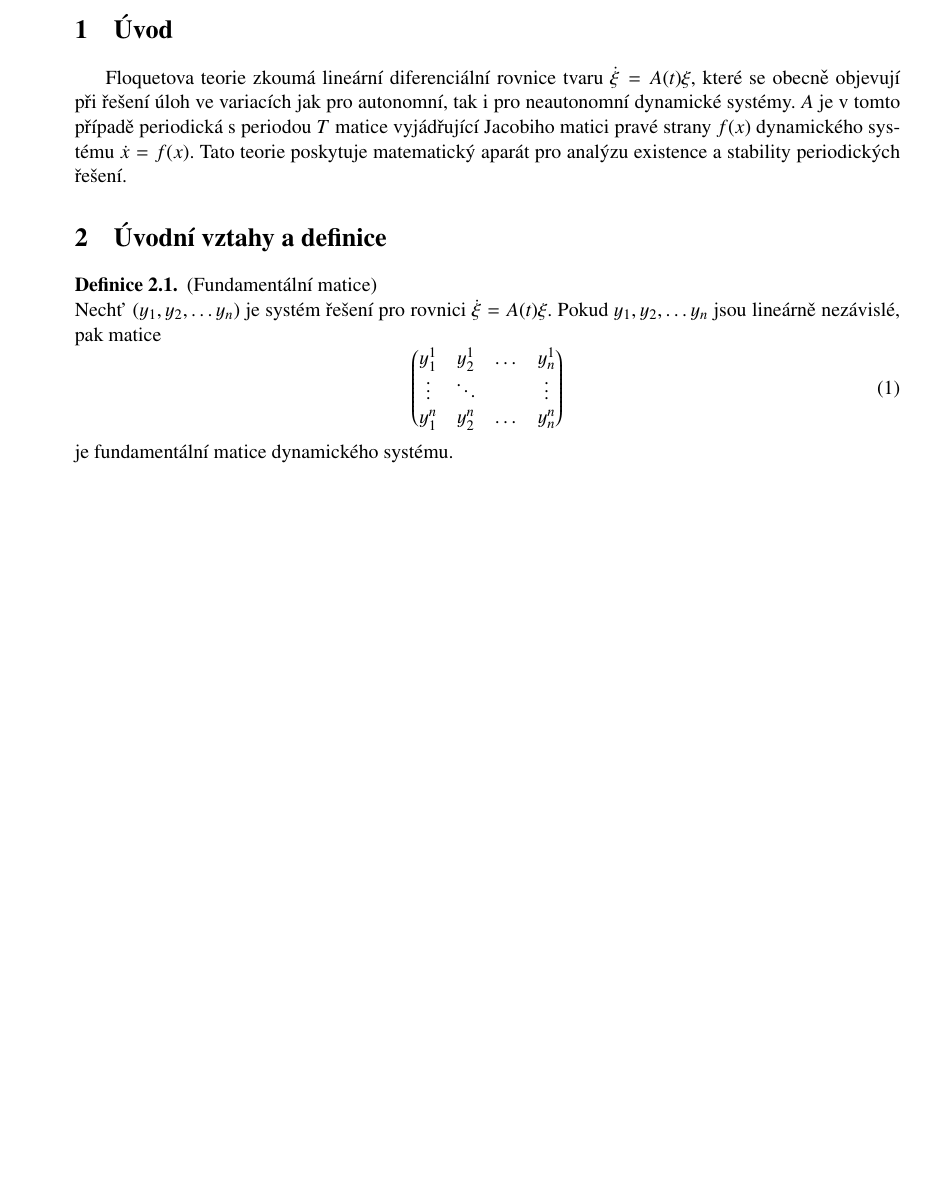
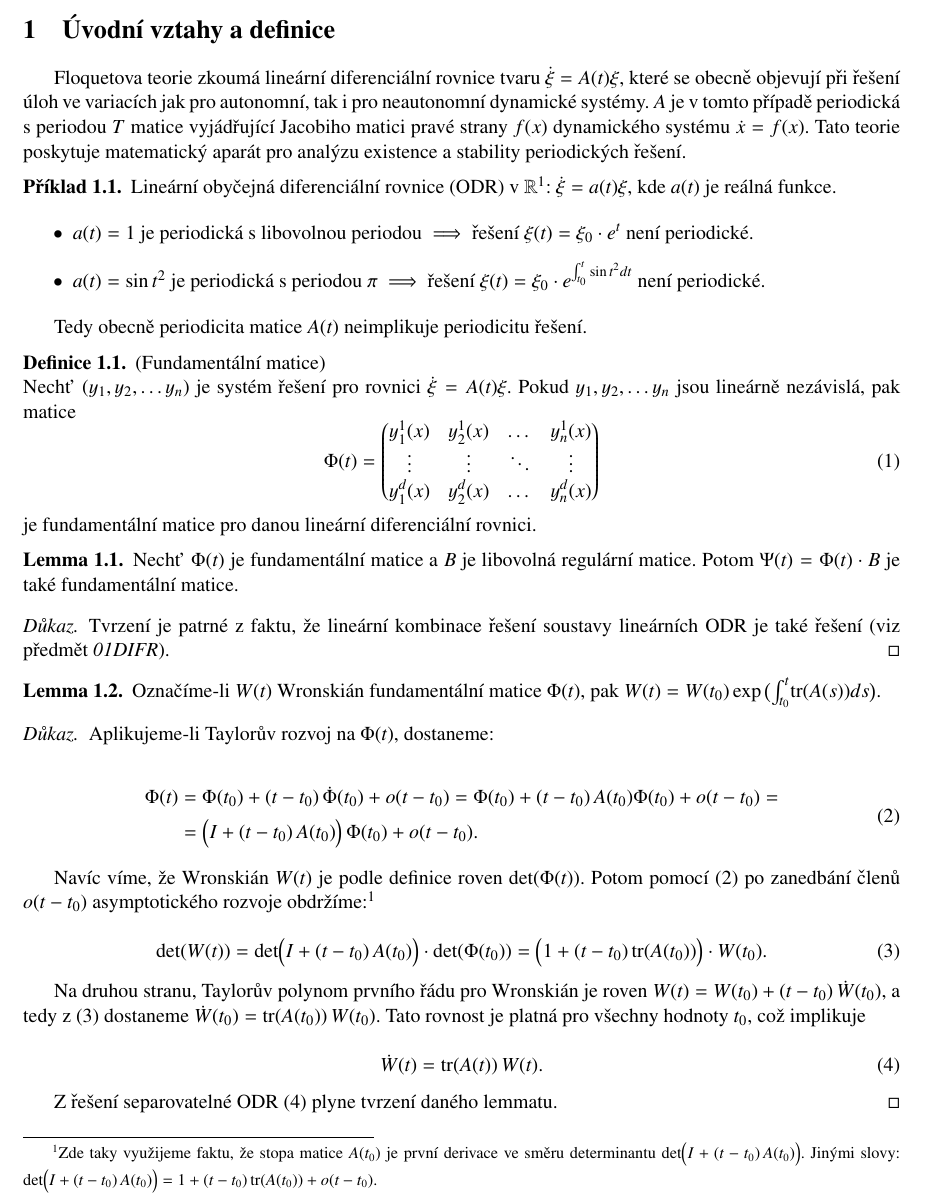
Before and after one commit to salisaresama/MBI, a LaTeX document (floquet.tex, which reads Sources/Sections/uvod.tex, Sources/packages.tex): part of page 2 of 2, cut at the place of the change, the shorter picture padded with empty space. Compiled offline with pdfLaTeX.

Commit message:
first two lemmas were added and proved

```diff
--- a/Sources/Sections/uvod.tex
+++ b/Sources/Sections/uvod.tex
@@ -1,17 +1,74 @@
-\section{Úvod}\label{sec:uvod}
+\section{Úvodní vztahy a definice}\label{sec:uvod}
 
 Floquetova teorie zkoumá lineární diferenciální rovnice tvaru  $\dot{\xi } = A(t) \xi$, které se obecně objevují při řešení úloh ve variacích jak pro autonomní, tak i pro neautonomní dynamické systémy. $A$ je v tomto případě periodická s periodou $T$ matice vyjádřující Jacobiho matici pravé strany $f(x)$ dynamického systému $\dot{x} = f(x)$.  Tato teorie poskytuje matematický aparát pro analýzu existence a stability periodických řešení.
 
-\section{Úvodní vztahy a definice}\label{sec:uvodni_vztahy}
+\medskip
+
+\begin{exmp}
+	Lineární obyčejná diferenciální rovnice (ODR) v $\mathbb{R}^{1}$: $\dot{\xi} = a(t)  \xi$, kde $a(t)$ je reálná funkce.
+
+	\begin{itemize}
+		\item $a(t) = 1$ je periodická s libovolnou periodou $\implies$ řešení $\xi(t) = \xi_{0} \cdot e^{t}$ není  periodické.
+		\item $a(t) = \sin t^{2}$ je periodická s periodou $\pi$ $\implies$ řešení $\xi(t) = \xi_{0} \cdot e^{ \int_{t_{0}}^{t} \sin t^{2} dt }$ není periodické.
+	\end{itemize}
+
+	Tedy obecně periodicita matice $A(t)$ neimplikuje periodicitu řešení.
+\end{exmp}
+
+\medskip
 
 \begin{defn} (Fundamentální matice) \\
-	Nechť $(y_{1}, y_{2}, \dots y_{n})$ je systém řešení pro rovnici $\dot{\xi } = A(t) \xi$. Pokud $y_{1}, y_{2}, \dots y_{n}$ jsou lineárně nezávislé, pak matice
+	Nechť $(y_{1}, y_{2}, \dots y_{n})$ je systém řešení pro rovnici $\dot{\xi } = A(t) \xi$. Pokud $y_{1}, y_{2}, \dots y_{n}$ jsou lineárně nezávislá, pak matice
 	\begin{equation}
+		\Phi(t) =
 		\begin{pmatrix}
-			y_{1}^{1} & y_{2}^{1} & \dots & y_{n}^{1} \\
-			\vdots & \ddots & & \vdots \\
-			y_{1}^{n} & y_{2}^{n} & \dots & y_{n}^{n}
+			y_{1}^{1}(x) & y_{2}^{1}(x) & \dots  & y_{n}^{1}(x) \\
+			\vdots &  \vdots & \ddots & \vdots \\
+			y_{1}^{d}(x) & y_{2}^{d}(x) & \dots & y_{n}^{d}(x)
 		\end{pmatrix}
 	\end{equation}
-	je fundamentální matice dynamického systému.
+	je fundamentální matice pro danou lineární diferenciální rovnici.
 \end{defn}
+
+\medskip
+
+\begin{lemma}\label{lm:1}
+	Nechť $\Phi(t)$ je fundamentální matice a $B$ je libovolná regulární matice. Potom $\Psi(t) = \Phi(t) \cdot B$ je také fundamentální matice.
+
+	\begin{proof}
+		Tvrzení je patrné z faktu, že lineární kombinace řešení soustavy lineárních ODR je také řešení (viz předmět \textit{01DIFR}).
+	\end{proof}
+\end{lemma}
+
+\begin{lemma}\label{lm:2}
+	Označíme-li $W(t)$ Wronskián fundamentální matice $\Phi(t)$, pak $W(t) = W(t_{0}) \exp \big( {\int_{t_{0}}^{t}} \mathrm{tr}(A(s)) ds \big)$.
+
+	\begin{proof}
+		Aplikujeme-li Taylorův rozvoj na $\Phi(t)$, dostaneme:
+
+		\begin{equation}\label{eq:lm2_taylor}
+			\begin{split}
+				\Phi(t) &= \Phi(t_{0}) + (t - t_{0}) \, \dot{\Phi}(t_{0}) + o(t-t_{0})
+				=
+				\Phi(t_{0}) + (t - t_{0}) \, A(t_{0}) \Phi(t_{0}) + o(t-t_{0}) = \\
+				&= \Big( I + (t - t_{0}) \, A(t_{0}) \Big) \, \Phi(t_{0}) + o(t-t_{0}).
+			\end{split}
+		\end{equation}
+
+		Navíc víme, že Wronskián $W(t)$ je podle definice roven $\mathrm{det}(\Phi(t))$. Potom pomocí \eqref{eq:lm2_taylor} po zanedbání členů $o(t-t_{0})$ asymptotického rozvoje obdržíme:\footnote{Zde taky využijeme faktu, že stopa matice $A(t_{0})$ je první derivace ve směru determinantu $\mathrm{det} \Big( I + (t - t_{0}) \, A(t_{0}) \Big)$. Jinými slovy: $\mathrm{det} \Big( I + (t - t_{0}) \, A(t_{0}) \Big) = 1 + (t - t_{0}) \, \mathrm{tr} (A(t_{0})) + o(t-t_{0})$.}
+
+		\begin{equation}\label{eq:lm2_wronskian}
+			\mathrm{det}(W(t))	= \mathrm{det} \Big( I + (t - t_{0}) \, A(t_{0}) \Big) \cdot \mathrm{det}(\Phi(t_{0}))
+			=
+			\Big( 1 + (t - t_{0}) \, \mathrm{tr} (A(t_{0})) \Big) \cdot W(t_{0}) .
+		\end{equation}
+
+		Na druhou stranu, Taylorův polynom prvního řádu pro Wronskián je roven $W(t) = W(t_{0}) + (t-t_{0}) \, \dot{W}(t_{0})$, a tedy z \eqref{eq:lm2_wronskian} dostaneme $\dot{W}(t_{0} ) =  \mathrm{tr} (A(t_{0})) \, W(t_{0})$. Tato rovnost je platná pro všechny hodnoty $t_{0}$, což implikuje
+
+		\begin{equation}\label{eq:lm2_wronskian_ode}
+			\dot{W}(t) = \mathrm{tr} (A(t)) \, W(t).
+		\end{equation}
+
+		Z řešení separovatelné ODR \eqref{eq:lm2_wronskian_ode} plyne tvrzení daného lemmatu.
+	\end{proof}
+\end{lemma}
--- a/Sources/packages.tex
+++ b/Sources/packages.tex
@@ -1,7 +1,7 @@
 \usepackage[T1]{fontenc}
 \usepackage[utf8]{inputenc}
 \usepackage[a4paper]{geometry}
-\geometry{verbose,tmargin=4cm,bmargin=3cm,lmargin=3cm,rmargin=2cm,headheight=0.8cm,headsep=1cm,footskip=0.5cm}
+\geometry{verbose,tmargin=4cm,bmargin=3cm,lmargin=2cm,rmargin=2cm,headheight=0.8cm,headsep=1cm,footskip=0.5cm}
 \pagestyle{headings}
 \setcounter{secnumdepth}{3}
 \usepackage{url}
```
Also changed, not shown: floquet.pdf.
